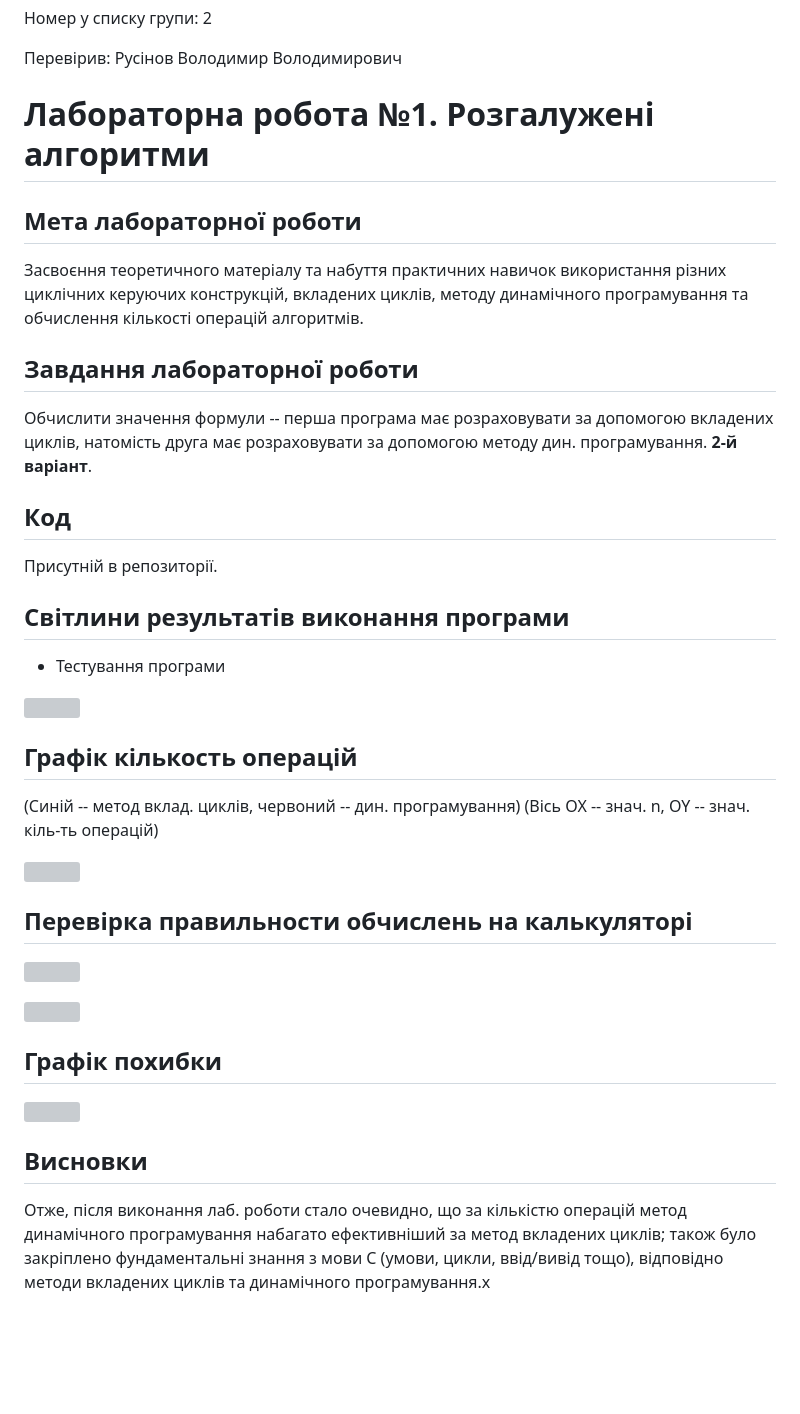
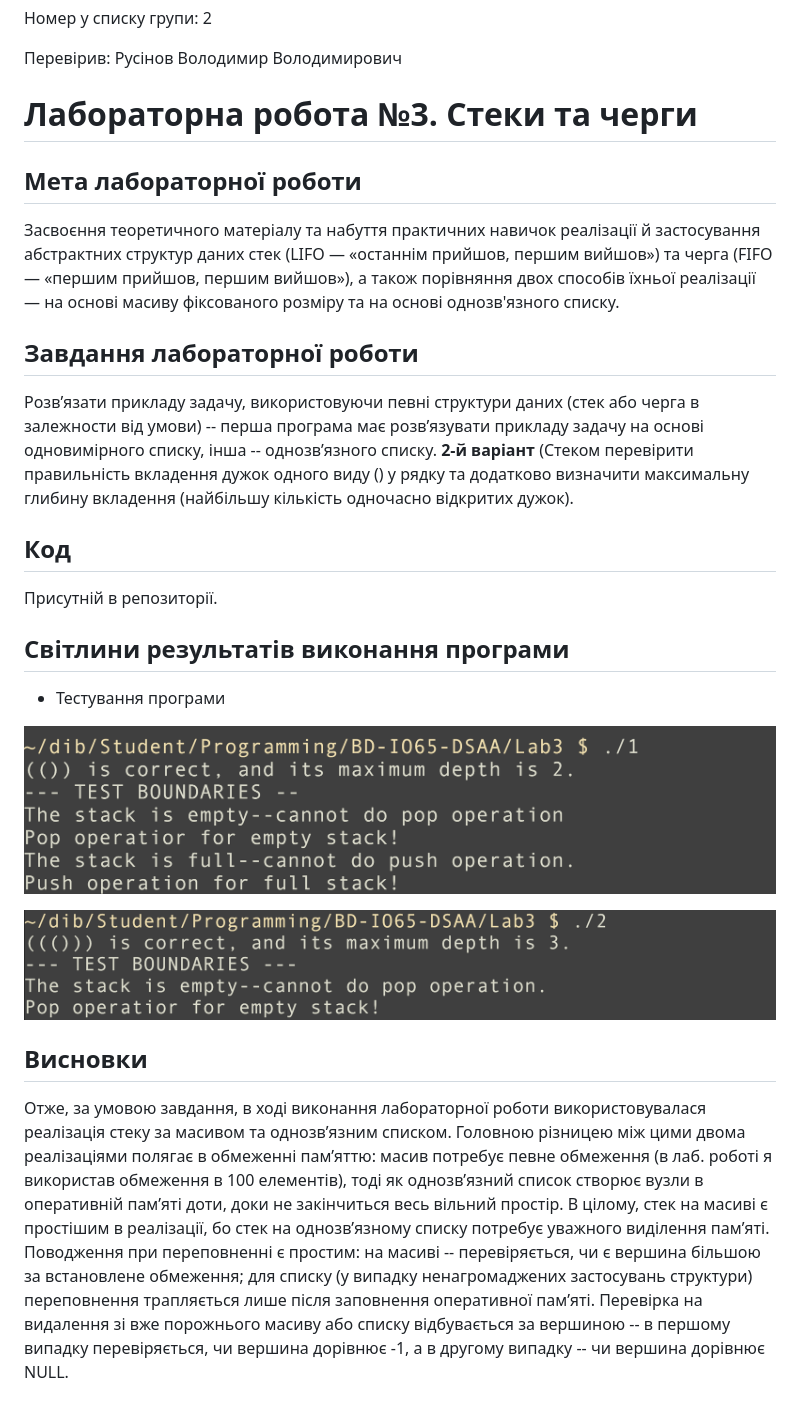
Before and after one commit to crystalsh1ne/BD-IO65-DSAA, a Markdown page: Lab3/Богданов_ІО-65_Lab3.md, the part around the change. GitHub-like rendering; pictures changed too: Lab3/testfor1.png (added), Lab3/testfor2.png (added); blank space fills up the shorter version; grey boxes are pictures that could not be loaded.

```diff
--- a/Lab3/Богданов_ІО-65_Lab3.md
+++ b/Lab3/Богданов_ІО-65_Lab3.md
@@ -9,14 +9,14 @@
 
 Перевірив: Русінов Володимир Володимирович
 
-# Лабораторна робота №1. Розгалужені алгоритми
+# Лабораторна робота №3. Стеки та черги
 
 ## Мета лабораторної роботи
-Засвоєння теоретичного матеріалу та набуття практичних навичок використання різних циклічних керуючих конструкцій, вкладених циклів, методу динамічного програмування та обчислення кількості операцій алгоритмів.
+Засвоєння теоретичного матеріалу та набуття практичних навичок реалізації й застосування абстрактних структур даних стек (LIFO — «останнім прийшов, першим вийшов») та черга (FIFO — «першим прийшов, першим вийшов»), а також порівняння двох способів їхньої реалізації — на основі масиву фіксованого розміру та на основі однозв'язного списку.
 
 ## Завдання лабораторної роботи
-Обчислити значення формули -- перша програма має розраховувати за допомогою вкладених циклів, натомість друга має розраховувати за допомогою методу дин. програмування.
-**2-й варіант**.
+Розвʼязати прикладу задачу, використовуючи певні структури даних (стек або черга в залежности від умови) -- перша програма має розвʼязувати прикладу задачу на основі одновимірного списку, інша -- однозвʼязного списку.
+**2-й варіант** (Стеком перевірити правильність вкладення дужок одного виду () у рядку та додатково визначити максимальну глибину вкладення (найбільшу кількість одночасно відкритих дужок).
 
 ## Код
 
@@ -26,24 +26,10 @@
 
 - Тестування програми
 
-![](results.png)
+![](testfor1.png)
 
-## Графік кількость операцій
-
-(Синій -- метод вклад. циклів, червоний -- дин. програмування) (Вісь OX -- знач. n, OY -- знач. кіль-ть операцій)
-
-![](graphic.png)
-
-## Перевірка правильности обчислень на калькуляторі
-
-![](calc1.png)
-
-![](calc2.png)
-
-## Графік похибки
-
-![](approx.png)
+![](testfor2.png)
 
 ## Висновки
 
-Отже, після виконання лаб. роботи стало очевидно, що за кількістю операцій метод динамічного програмування набагато ефективніший за метод вкладених циклів; також було закріплено фундаментальні знання з мови C (умови, цикли, ввід/вивід тощо), відповідно методи вкладених циклів та динамічного програмування.x
+Отже, за умовою завдання, в ході виконання лабораторної роботи використовувалася реалізація стеку за масивом та однозвʼязним списком. Головною різницею між цими двома реалізаціями полягає в обмеженні памʼяттю: масив потребує певне обмеження (в лаб. роботі я використав обмеження в 100 елементів), тоді як однозвʼязний список створює вузли в оперативній памʼяті доти, доки не закінчиться весь вільний простір. В цілому, стек на масиві є простішим в реалізації, бо стек на однозвʼязному списку потребує уважного виділення памʼяті. Поводження при переповненні є простим: на масиві -- перевіряється, чи є вершина більшою за встановлене обмеження; для списку (у випадку ненагромаджених застосувань структури) переповнення трапляється лише після заповнення оперативної памʼяті. Перевірка на видалення зі вже порожнього масиву або списку відбувається за вершиною -- в першому випадку перевіряється, чи вершина дорівнює -1, а в другому випадку -- чи вершина дорівнює NULL.
```
Also changed, not shown: Lab2/Богданов_ІО-65_Lab2.md (+2 -2 lines), 7 other files.
